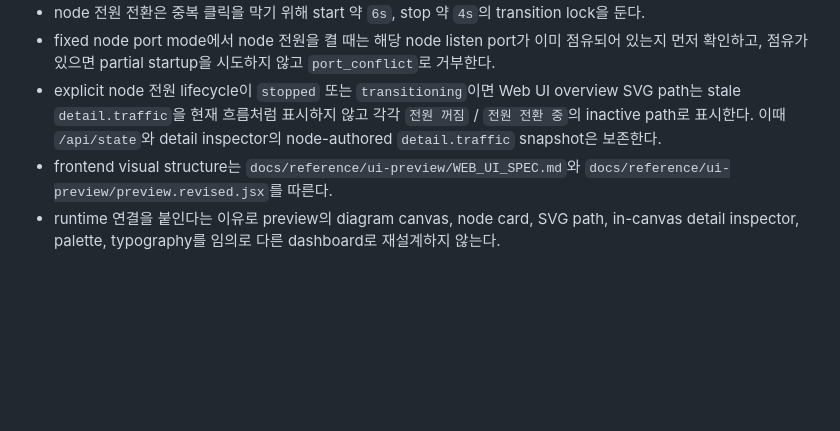
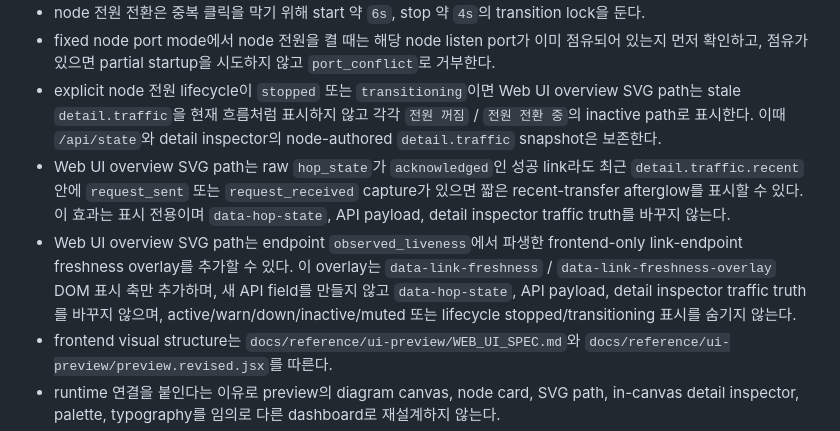
Before and after one commit to SeoJCalive/26-1_NW_Project, a Markdown page: IMPLEMENTATION_SPEC.md, the part around the change. GitHub-like rendering; blank space fills up the shorter version.

```diff
--- a/IMPLEMENTATION_SPEC.md
+++ b/IMPLEMENTATION_SPEC.md
@@ -156,6 +156,8 @@
 - node 전원 전환은 중복 클릭을 막기 위해 start 약 `6s`, stop 약 `4s`의 transition lock을 둔다.
 - fixed node port mode에서 node 전원을 켤 때는 해당 node listen port가 이미 점유되어 있는지 먼저 확인하고, 점유가 있으면 partial startup을 시도하지 않고 `port_conflict`로 거부한다.
 - explicit node 전원 lifecycle이 `stopped` 또는 `transitioning`이면 Web UI overview SVG path는 stale `detail.traffic`을 현재 흐름처럼 표시하지 않고 각각 `전원 꺼짐` / `전원 전환 중`의 inactive path로 표시한다. 이때 `/api/state`와 detail inspector의 node-authored `detail.traffic` snapshot은 보존한다.
+- Web UI overview SVG path는 raw `hop_state`가 `acknowledged`인 성공 link라도 최근 `detail.traffic.recent` 안에 `request_sent` 또는 `request_received` capture가 있으면 짧은 recent-transfer afterglow를 표시할 수 있다. 이 효과는 표시 전용이며 `data-hop-state`, API payload, detail inspector traffic truth를 바꾸지 않는다.
+- Web UI overview SVG path는 endpoint `observed_liveness`에서 파생한 frontend-only link-endpoint freshness overlay를 추가할 수 있다. 이 overlay는 `data-link-freshness` / `data-link-freshness-overlay` DOM 표시 축만 추가하며, 새 API field를 만들지 않고 `data-hop-state`, API payload, detail inspector traffic truth를 바꾸지 않으며, active/warn/down/inactive/muted 또는 lifecycle stopped/transitioning 표시를 숨기지 않는다.
 - frontend visual structure는 `docs/reference/ui-preview/WEB_UI_SPEC.md`와 `docs/reference/ui-preview/preview.revised.jsx`를 따른다.
 - runtime 연결을 붙인다는 이유로 preview의 diagram canvas, node card, SVG path, in-canvas detail inspector, palette, typography를 임의로 다른 dashboard로 재설계하지 않는다.
 - visual structure를 바꾸려면 먼저 `WEB_UI_SPEC.md`와 `INTENT_ALIGNMENT_NOTE.md`를 갱신해 기준 변경을 명시한다.
```
Also changed, not shown: AI_IMPLEMENTATION_BRIEF.md (+2 -0 lines), 1 other file.
